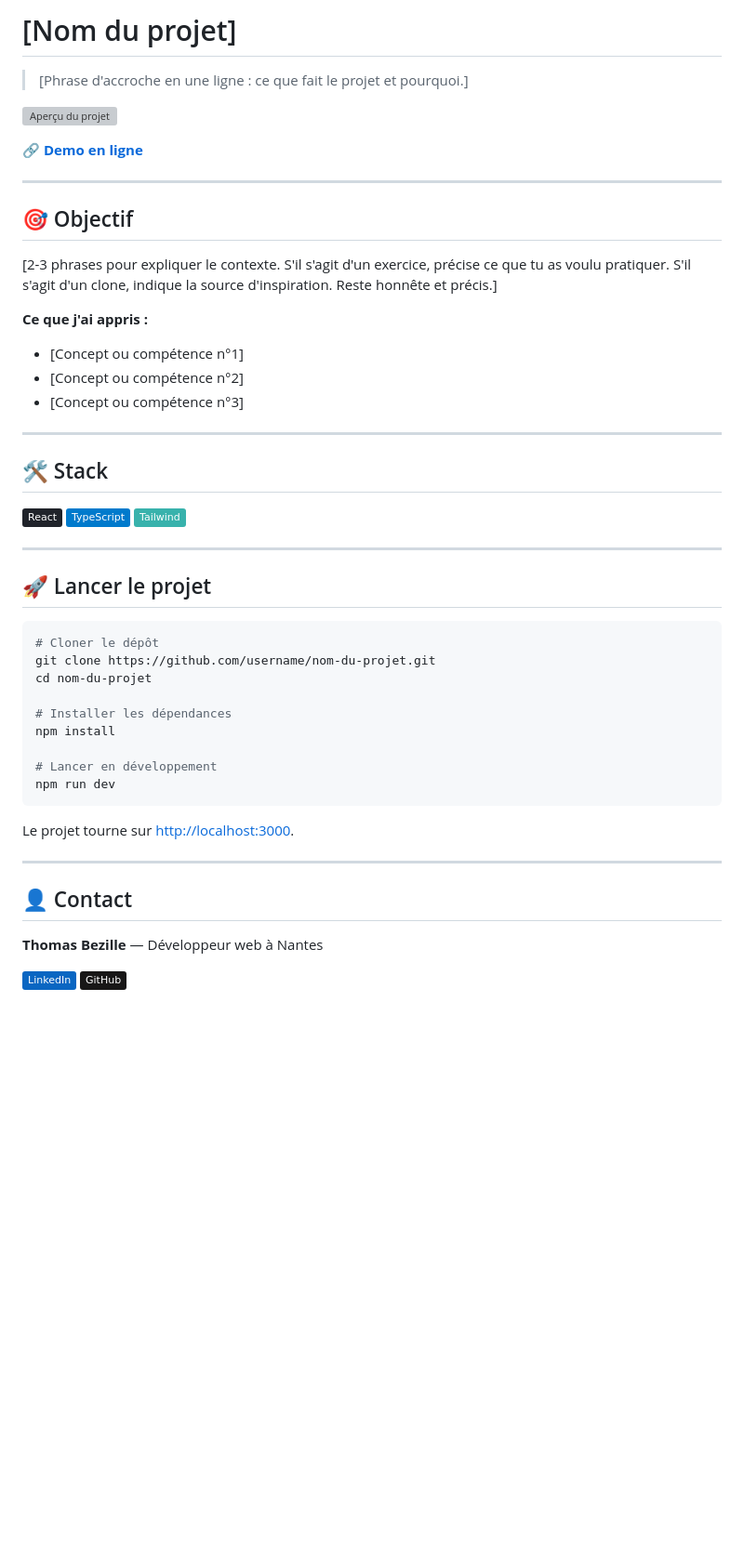
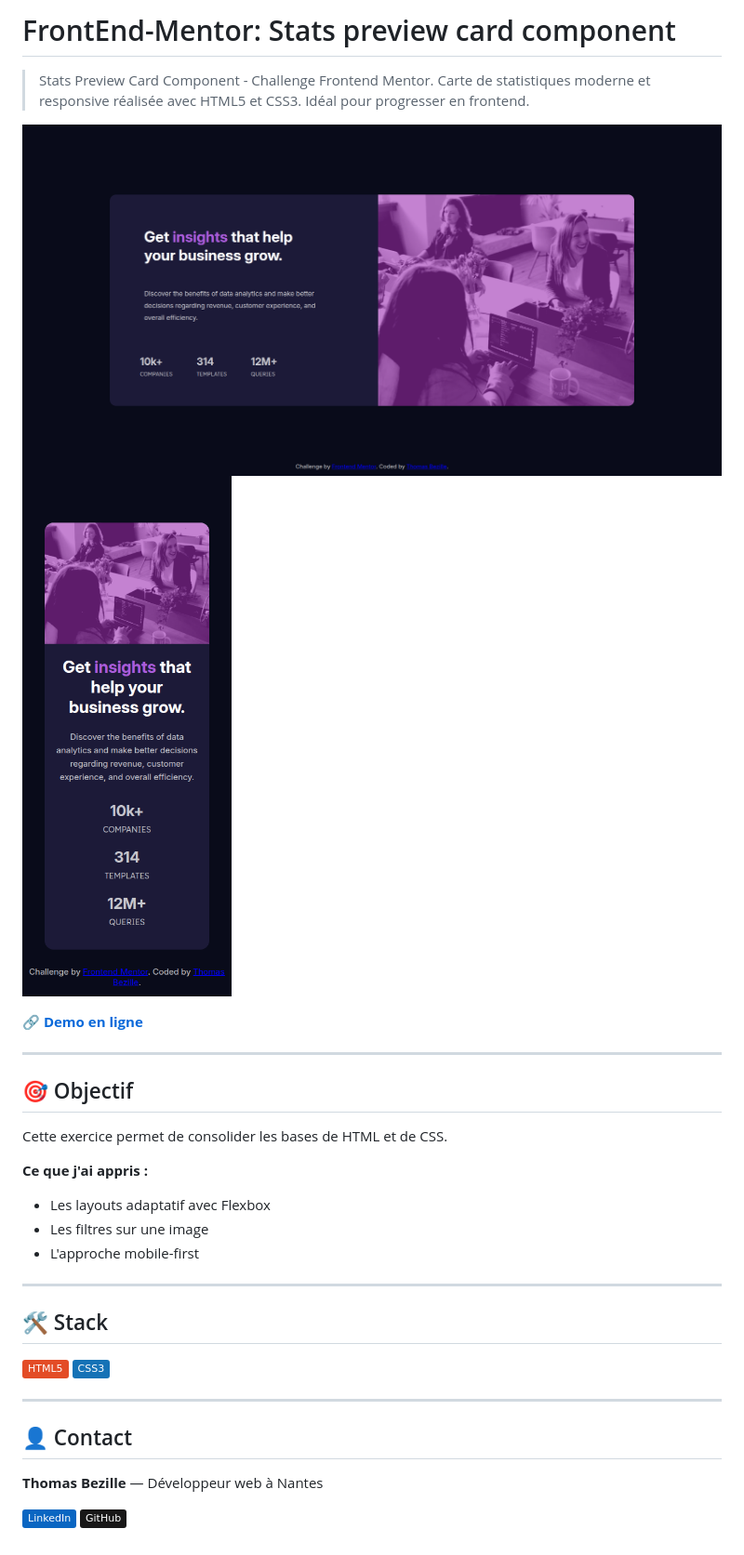
Before and after one commit to Thomas-Bezille/FrontEnd-Mentor_Stats_preview_card_component, a Markdown page: README.md, the part around the change printed below. Shown: that part at 93% size. Drawn GitHub-style; pictures changed too: docs/desktop.png (added), docs/mobile.png (added); badges without logos; blank space fills up the shorter version; grey boxes are pictures that could not be loaded.

Commit message:
📖 DOC: Ajout de la documentation dans le README

````diff
--- a/README.md
+++ b/README.md
@@ -1,6 +1,7 @@
-# [Nom du projet]
+# FrontEnd-Mentor: Stats preview card component
 
-> [Phrase d'accroche en une ligne : ce que fait le projet et pourquoi.]
+> Stats Preview Card Component - Challenge Frontend Mentor. Carte de statistiques moderne et responsive réalisée avec HTML5 et CSS3. Idéal pour progresser en frontend.
 
-![Aperçu du projet](./screenshot.png)
+![Aperçu du projet](./docs/desktop.png)
+![Aperçu du projet](./docs/mobile.png)
 
@@ -10,39 +11,20 @@
 
 ## 🎯 Objectif
 
-[2-3 phrases pour expliquer le contexte. S'il s'agit d'un exercice, précise ce que tu as voulu pratiquer. S'il s'agit d'un clone, indique la source d'inspiration. Reste honnête et précis.]
+Cette exercice permet de consolider les bases de HTML et de CSS.
 
 **Ce que j'ai appris :**
 
-- [Concept ou compétence n°1]
-- [Concept ou compétence n°2]
-- [Concept ou compétence n°3]
+- Les layouts adaptatif avec Flexbox
+- Les filtres sur une image
+- L'approche mobile-first
 
 ---
 
 ## 🛠️ Stack
 
-![React](https://img.shields.io/badge/React-20232A?style=flat&logo=react&logoColor=61DAFB)
-![TypeScript](https://img.shields.io/badge/TypeScript-007ACC?style=flat&logo=typescript&logoColor=white)
-![Tailwind CSS](https://img.shields.io/badge/Tailwind-38B2AC?style=flat&logo=tailwind-css&logoColor=white)
-
----
-
-## 🚀 Lancer le projet
-
-```bash
-# Cloner le dépôt
-git clone https://github.com/username/nom-du-projet.git
-cd nom-du-projet
-
-# Installer les dépendances
-npm install
-
-# Lancer en développement
-npm run dev
-```
-
-Le projet tourne sur [http://localhost:3000](http://localhost:3000).
+![HTML](https://img.shields.io/badge/HTML5-E34C26?logo=html5&logoColor=white)
+![TypeScript](https://img.shields.io/badge/CSS3-1572B6?logo=css&logoColor=white)
 
 ---
 
````
Also changed, not shown: other parts of README.md (+2 -2 lines).
